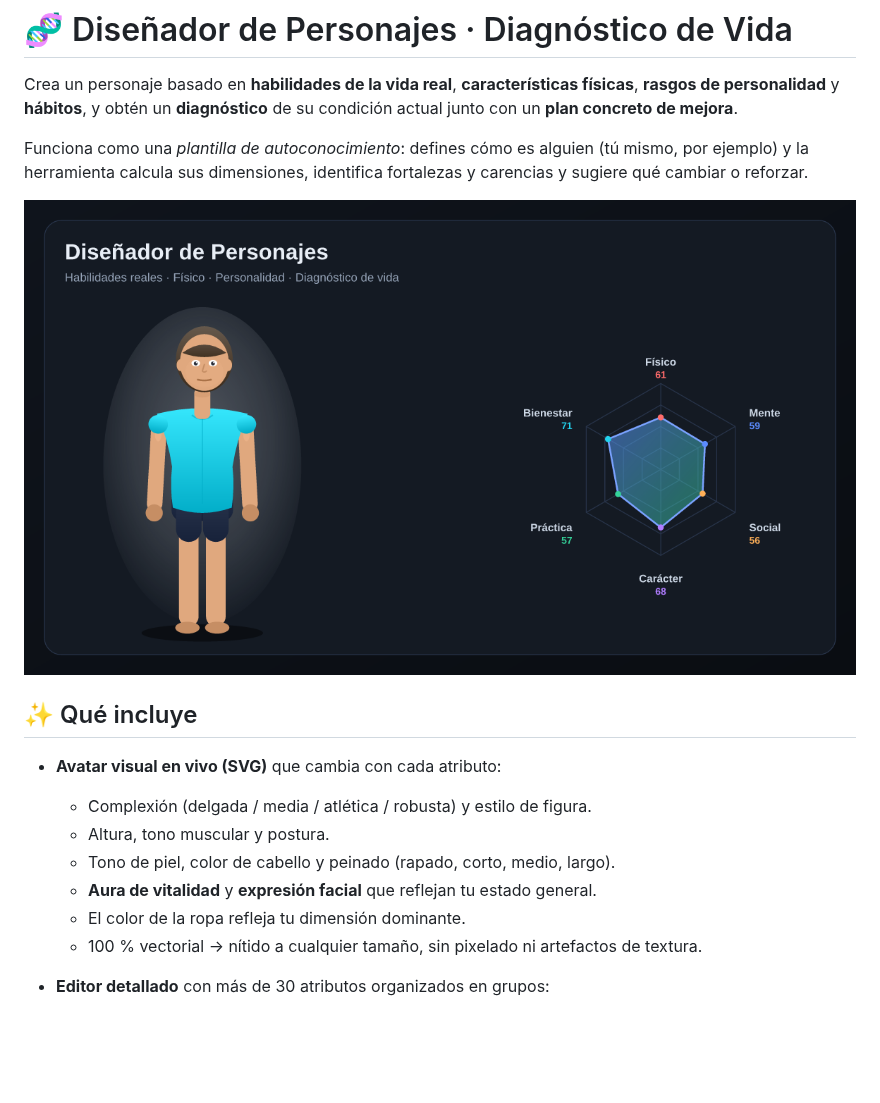
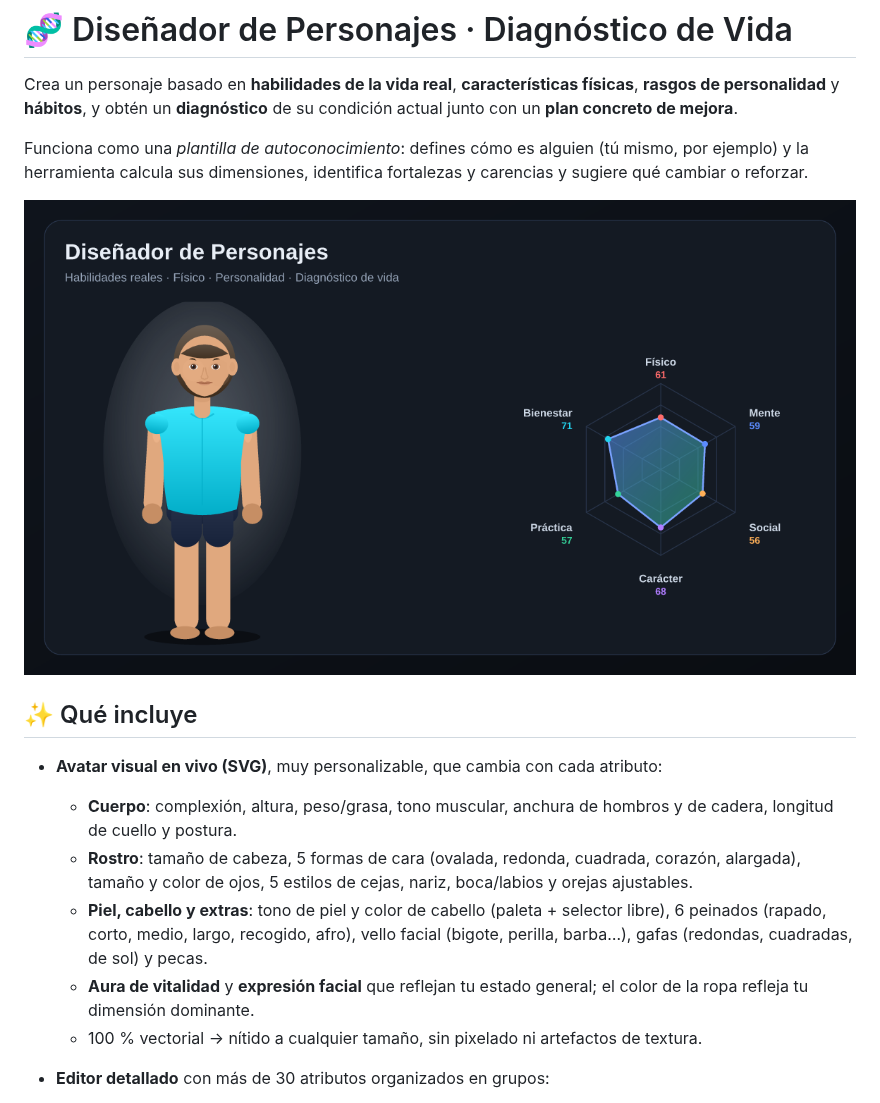
Before and after one commit to Intirr/me, a Markdown page: README.md, the part around the change. Drawn GitHub-style; pictures changed too: docs/captura.png; blank space fills up the shorter version.

```diff
--- a/README.md
+++ b/README.md
@@ -12,12 +12,17 @@ sugiere qué cambiar o reforzar.
 
 ## ✨ Qué incluye
 
-- **Avatar visual en vivo (SVG)** que cambia con cada atributo:
-  - Complexión (delgada / media / atlética / robusta) y estilo de figura.
-  - Altura, tono muscular y postura.
-  - Tono de piel, color de cabello y peinado (rapado, corto, medio, largo).
-  - **Aura de vitalidad** y **expresión facial** que reflejan tu estado general.
-  - El color de la ropa refleja tu dimensión dominante.
+- **Avatar visual en vivo (SVG)**, muy personalizable, que cambia con cada atributo:
+  - **Cuerpo**: complexión, altura, peso/grasa, tono muscular, anchura de hombros y
+    de cadera, longitud de cuello y postura.
+  - **Rostro**: tamaño de cabeza, 5 formas de cara (ovalada, redonda, cuadrada,
+    corazón, alargada), tamaño y color de ojos, 5 estilos de cejas, nariz, boca/labios
+    y orejas ajustables.
+  - **Piel, cabello y extras**: tono de piel y color de cabello (paleta + selector
+    libre), 6 peinados (rapado, corto, medio, largo, recogido, afro), vello facial
+    (bigote, perilla, barba…), gafas (redondas, cuadradas, de sol) y pecas.
+  - **Aura de vitalidad** y **expresión facial** que reflejan tu estado general; el
+    color de la ropa refleja tu dimensión dominante.
   - 100 % vectorial → nítido a cualquier tamaño, sin pixelado ni artefactos de textura.
 
 - **Editor detallado** con más de 30 atributos organizados en grupos:
```
Also changed, not shown: 3 other files.
